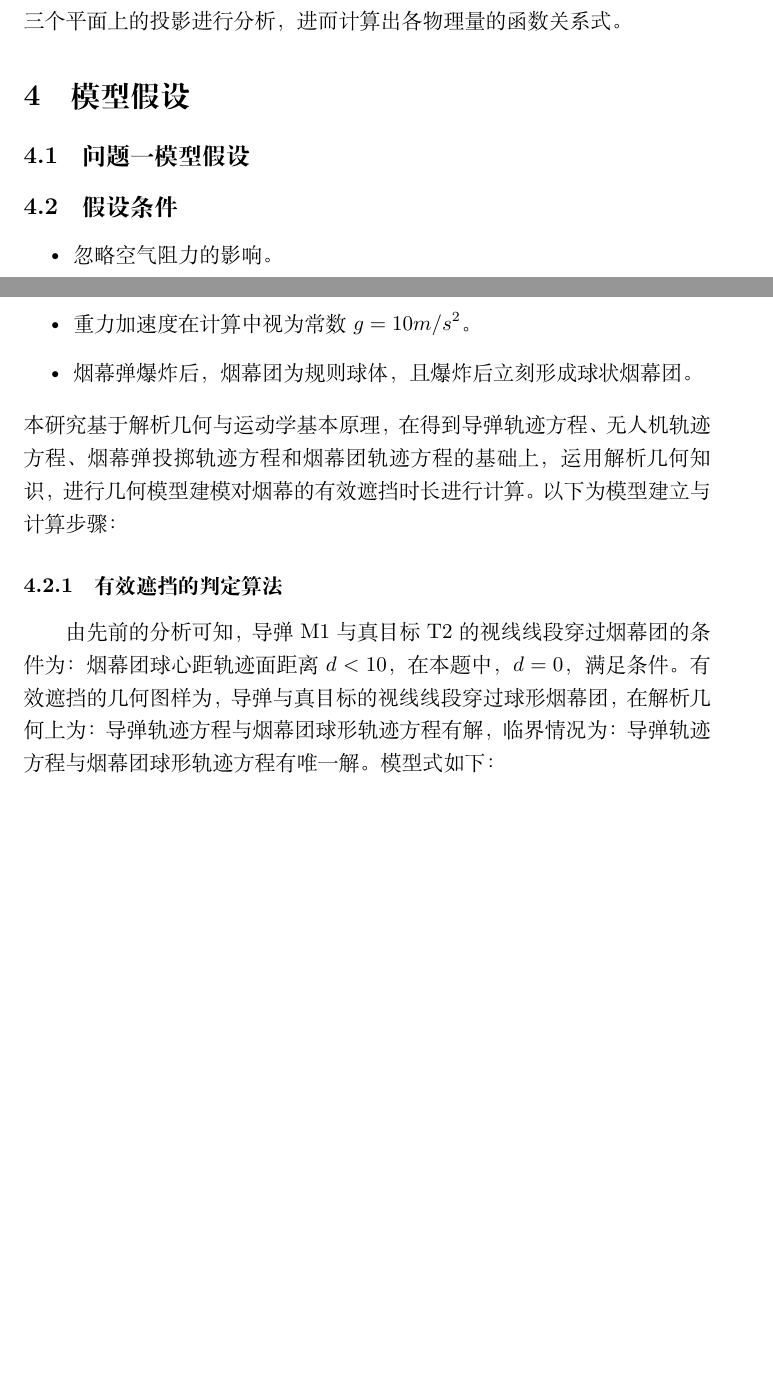
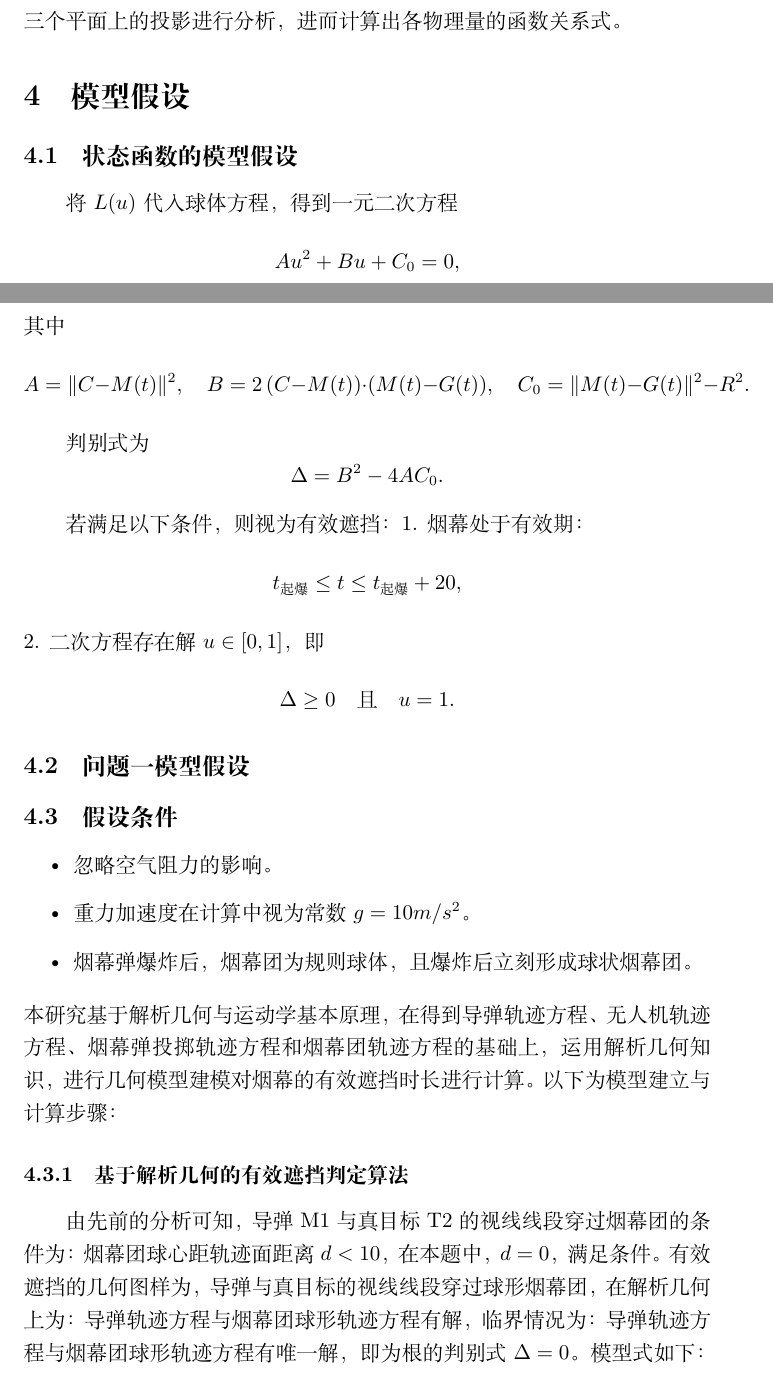
Before and after one commit to mikulovesuki/-------, a LaTeX document (shumo.tex): two parts of pages 8 and 9 of 12, joined at a grey line, cut so that both start at the same text, the shorter picture padded with empty space. Compiled offline with XeLaTeX.

Commit message:
问题二的双轨重构

```diff
--- a/shumo.tex
+++ b/shumo.tex
@@ -226,6 +227,32 @@ $C$ & 真目标 \\
 
 \section{模型假设}
 
+\subsection{状态函数的模型假设}
+将 $L(u)$ 代入球体方程，得到一元二次方程
+\[
+A u^2 + B u + C_0 = 0,
+\]
+其中
+\[
+A = \|C - M(t)\|^2, \quad
+B = 2\,(C - M(t)) \cdot (M(t) - G(t)), \quad
+C_0 = \|M(t) - G(t)\|^2 - R^2.
+\]
+
+判别式为
+\[
+\Delta = B^2 - 4AC_0.
+\]
+
+若满足以下条件，则视为有效遮挡：
+1. 烟幕处于有效期：
+\[
+t_{\text{起爆}} \leq t \leq t_{\text{起爆}} + 20,
+\]
+2. 二次方程存在解 $u \in [0,1]$，即
+\[
+\Delta \geq 0 \quad \text{且} \quad u = 1.
+\]
 \subsection{问题一模型假设}
 \subsection{假设条件}
 \begin{itemize}
@@ -236,9 +263,9 @@ $C$ & 真目标 \\
 %todo动图
 本研究基于解析几何与运动学基本原理，在得到导弹轨迹方程、无人机轨迹方程、烟幕弹投掷轨迹方程和烟幕团轨迹方程的基础上，运用解析几何知识，进行几何模型建模对烟幕的有效遮挡时长进行计算。以下为模型建立与计算步骤：
 
-\subsubsection{有效遮挡的判定算法}
+\subsubsection{基于解析几何的有效遮挡判定算法}
 
-由先前的分析可知，导弹M1与真目标T2的视线线段穿过烟幕团的条件为：烟幕团球心距轨迹面距离$d<10$，在本题中，$d = 0$，满足条件。有效遮挡的几何图样为，导弹与真目标的视线线段穿过球形烟幕团，在解析几何上为：导弹轨迹方程与烟幕团球形轨迹方程有解，临界情况为：导弹轨迹方程与烟幕团球形轨迹方程有唯一解。
+由先前的分析可知，导弹M1与真目标T2的视线线段穿过烟幕团的条件为：烟幕团球心距轨迹面距离$d<10$，在本题中，$d = 0$，满足条件。有效遮挡的几何图样为，导弹与真目标的视线线段穿过球形烟幕团，在解析几何上为：导弹轨迹方程与烟幕团球形轨迹方程有解，临界情况为：导弹轨迹方程与烟幕团球形轨迹方程有唯一解，即为根的判别式$\Delta  = 0$。
 模型式如下：
 \subsubsection{通过场景模拟计算出有效遮挡时长}
 本研究使用Mthamatica对场景进行模拟，发现导弹会在烟幕弹起爆一段时间后进入烟幕团，并在烟幕团消散前飞出烟幕团，因此，本研究选取联立解方程组的方式，计算出烟幕团运动轨迹与导弹运动轨迹的交点，进而计算出有效遮挡时长。
```
Also changed, not shown: shumo.pdf, shumo.tex (6 more changed lines).
